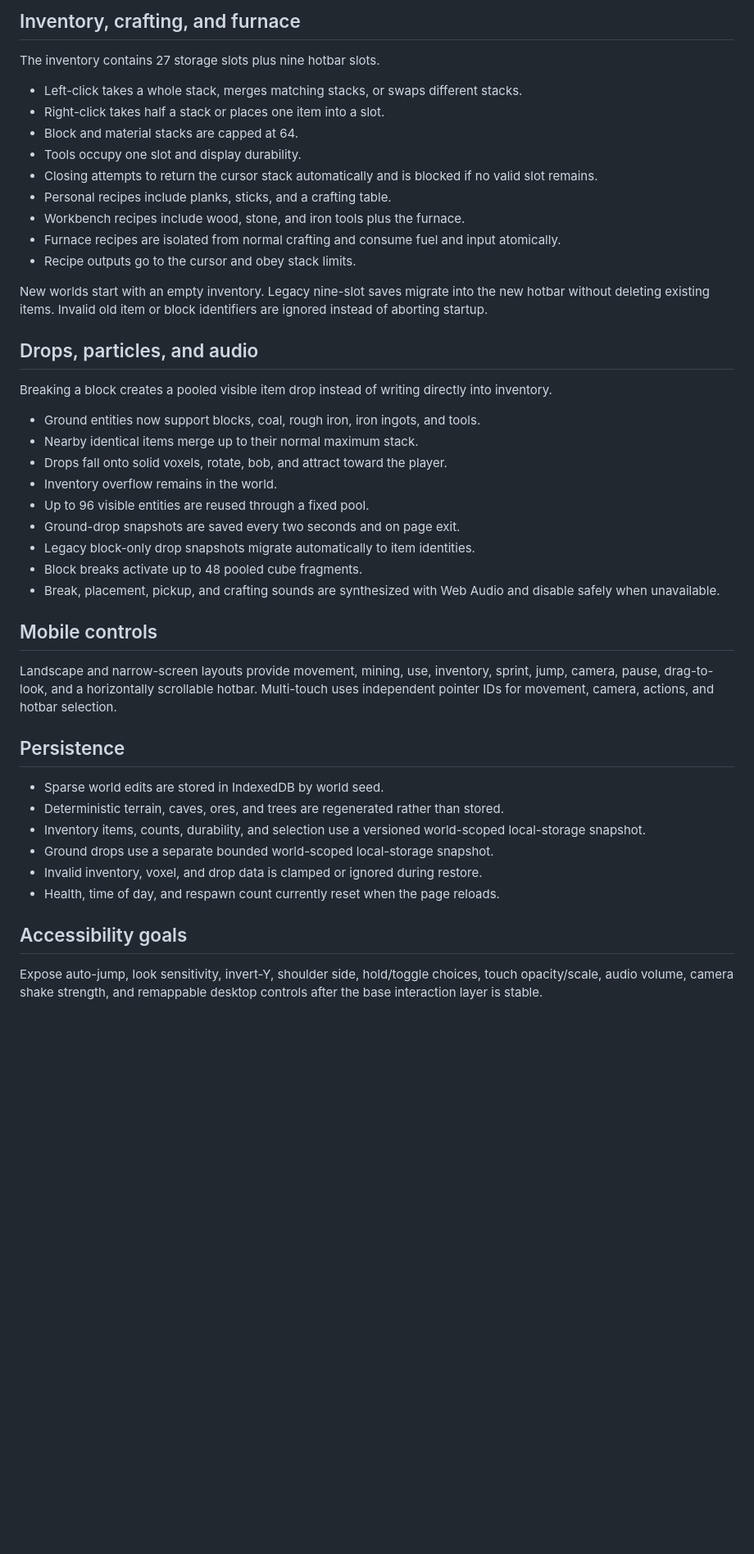
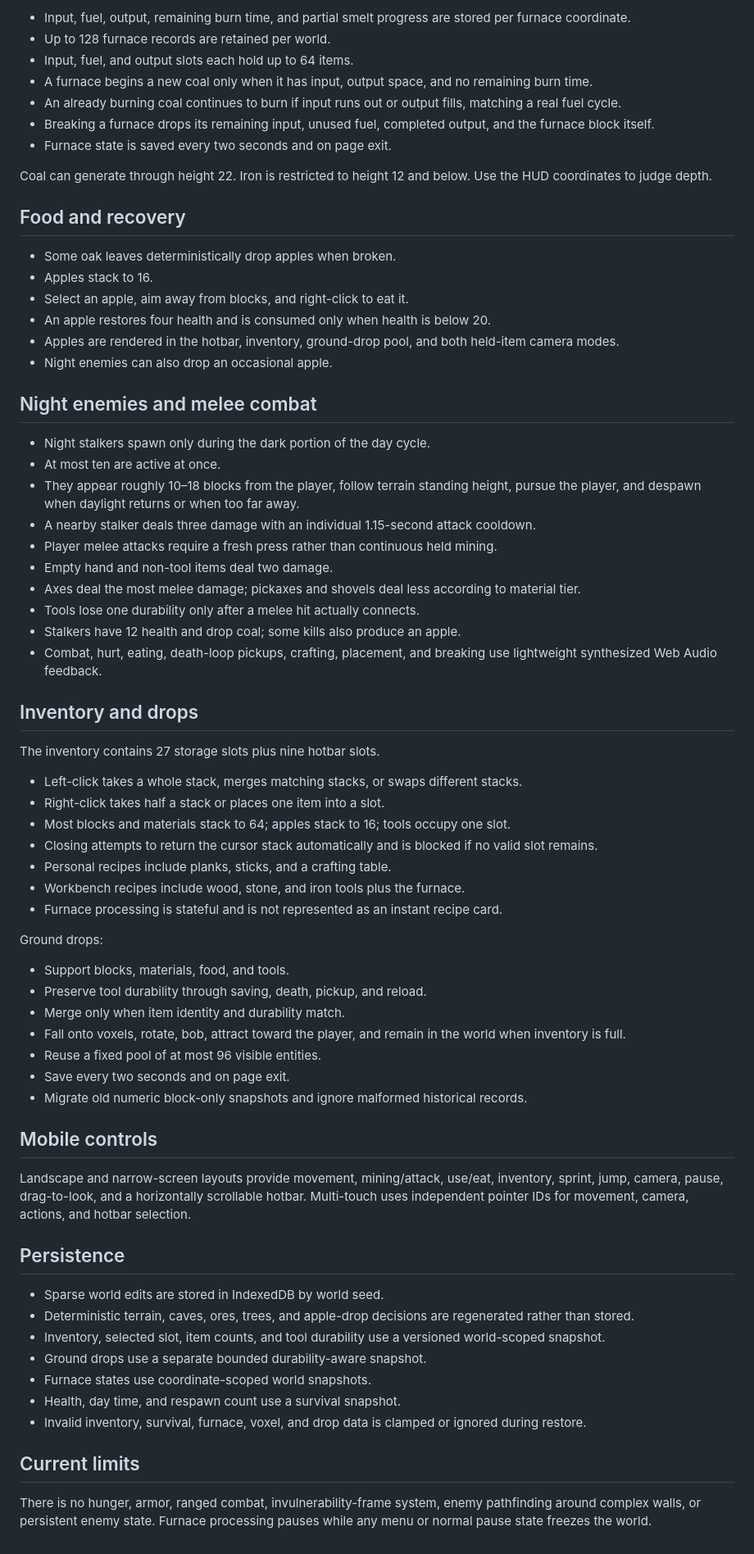
Before and after one commit to luckylca/LostinCubes, a Markdown page: docs/CONTROLS.md, the part around one of its changes. Shown at 82% size. Drawn GitHub-style; blank space fills up the shorter version.

Commit message:
Document timed furnaces food death and combat

```diff
--- a/docs/CONTROLS.md
+++ b/docs/CONTROLS.md
@@ -76,47 +79,72 @@ Coal can generate down to height 22. Iron is restricted to height 12 and below.
 
-## Inventory, crafting, and furnace
+- Input, fuel, output, remaining burn time, and partial smelt progress are stored per furnace coordinate.
+- Up to 128 furnace records are retained per world.
+- Input, fuel, and output slots each hold up to 64 items.
+- A furnace begins a new coal only when it has input, output space, and no remaining burn time.
+- An already burning coal continues to burn if input runs out or output fills, matching a real fuel cycle.
+- Breaking a furnace drops its remaining input, unused fuel, completed output, and the furnace block itself.
+- Furnace state is saved every two seconds and on page exit.
+
+Coal can generate through height 22. Iron is restricted to height 12 and below. Use the HUD coordinates to judge depth.
+
+## Food and recovery
+
+- Some oak leaves deterministically drop apples when broken.
+- Apples stack to 16.
+- Select an apple, aim away from blocks, and right-click to eat it.
+- An apple restores four health and is consumed only when health is below 20.
+- Apples are rendered in the hotbar, inventory, ground-drop pool, and both held-item camera modes.
+- Night enemies can also drop an occasional apple.
+
+## Night enemies and melee combat
+
+- Night stalkers spawn only during the dark portion of the day cycle.
+- At most ten are active at once.
+- They appear roughly 10–18 blocks from the player, follow terrain standing height, pursue the player, and despawn when daylight returns or when too far away.
+- A nearby stalker deals three damage with an individual 1.15-second attack cooldown.
+- Player melee attacks require a fresh press rather than continuous held mining.
+- Empty hand and non-tool items deal two damage.
+- Axes deal the most melee damage; pickaxes and shovels deal less according to material tier.
+- Tools lose one durability only after a melee hit actually connects.
+- Stalkers have 12 health and drop coal; some kills also produce an apple.
+- Combat, hurt, eating, death-loop pickups, crafting, placement, and breaking use lightweight synthesized Web Audio feedback.
+
+## Inventory and drops
 
 The inventory contains 27 storage slots plus nine hotbar slots.
 
 - Left-click takes a whole stack, merges matching stacks, or swaps different stacks.
 - Right-click takes half a stack or places one item into a slot.
-- Block and material stacks are capped at 64.
-- Tools occupy one slot and display durability.
+- Most blocks and materials stack to 64; apples stack to 16; tools occupy one slot.
 - Closing attempts to return the cursor stack automatically and is blocked if no valid slot remains.
 - Personal recipes include planks, sticks, and a crafting table.
 - Workbench recipes include wood, stone, and iron tools plus the furnace.
-- Furnace recipes are isolated from normal crafting and consume fuel and input atomically.
-- Recipe outputs go to the cursor and obey stack limits.
+- Furnace processing is stateful and is not represented as an instant recipe card.
 
-New worlds start with an empty inventory. Legacy nine-slot saves migrate into the new hotbar without deleting existing items. Invalid old item or block identifiers are ignored instead of aborting startup.
+Ground drops:
 
-## Drops, particles, and audio
-
-Breaking a block creates a pooled visible item drop instead of writing directly into inventory.
-
-- Ground entities now support blocks, coal, rough iron, iron ingots, and tools.
-- Nearby identical items merge up to their normal maximum stack.
-- Drops fall onto solid voxels, rotate, bob, and attract toward the player.
-- Inventory overflow remains in the world.
-- Up to 96 visible entities are reused through a fixed pool.
-- Ground-drop snapshots are saved every two seconds and on page exit.
-- Legacy block-only drop snapshots migrate automatically to item identities.
-- Block breaks activate up to 48 pooled cube fragments.
-- Break, placement, pickup, and crafting sounds are synthesized with Web Audio and disable safely when unavailable.
+- Support blocks, materials, food, and tools.
+- Preserve tool durability through saving, death, pickup, and reload.
+- Merge only when item identity and durability match.
+- Fall onto voxels, rotate, bob, attract toward the player, and remain in the world when inventory is full.
+- Reuse a fixed pool of at most 96 visible entities.
+- Save every two seconds and on page exit.
+- Migrate old numeric block-only snapshots and ignore malformed historical records.
 
 ## Mobile controls
 
-Landscape and narrow-screen layouts provide movement, mining, use, inventory, sprint, jump, camera, pause, drag-to-look, and a horizontally scrollable hotbar. Multi-touch uses independent pointer IDs for movement, camera, actions, and hotbar selection.
+Landscape and narrow-screen layouts provide movement, mining/attack, use/eat, inventory, sprint, jump, camera, pause, drag-to-look, and a horizontally scrollable hotbar. Multi-touch uses independent pointer IDs for movement, camera, actions, and hotbar selection.
 
 ## Persistence
 
 - Sparse world edits are stored in IndexedDB by world seed.
-- Deterministic terrain, caves, ores, and trees are regenerated rather than stored.
-- Inventory items, counts, durability, and selection use a versioned world-scoped local-storage snapshot.
-- Ground drops use a separate bounded world-scoped local-storage snapshot.
-- Invalid inventory, voxel, and drop data is clamped or ignored during restore.
-- Health, time of day, and respawn count currently reset when the page reloads.
+- Deterministic terrain, caves, ores, trees, and apple-drop decisions are regenerated rather than stored.
+- Inventory, selected slot, item counts, and tool durability use a versioned world-scoped snapshot.
+- Ground drops use a separate bounded durability-aware snapshot.
+- Furnace states use coordinate-scoped world snapshots.
+- Health, day time, and respawn count use a survival snapshot.
+- Invalid inventory, survival, furnace, voxel, and drop data is clamped or ignored during restore.
 
-## Accessibility goals
+## Current limits
 
-Expose auto-jump, look sensitivity, invert-Y, shoulder side, hold/toggle choices, touch opacity/scale, audio volume, camera shake strength, and remappable desktop controls after the base interaction layer is stable.
+There is no hunger, armor, ranged combat, invulnerability-frame system, enemy pathfinding around complex walls, or persistent enemy state. Furnace processing pauses while any menu or normal pause state freezes the world.
```
Also changed, not shown: other parts of docs/CONTROLS.md (+35 -32 lines).
